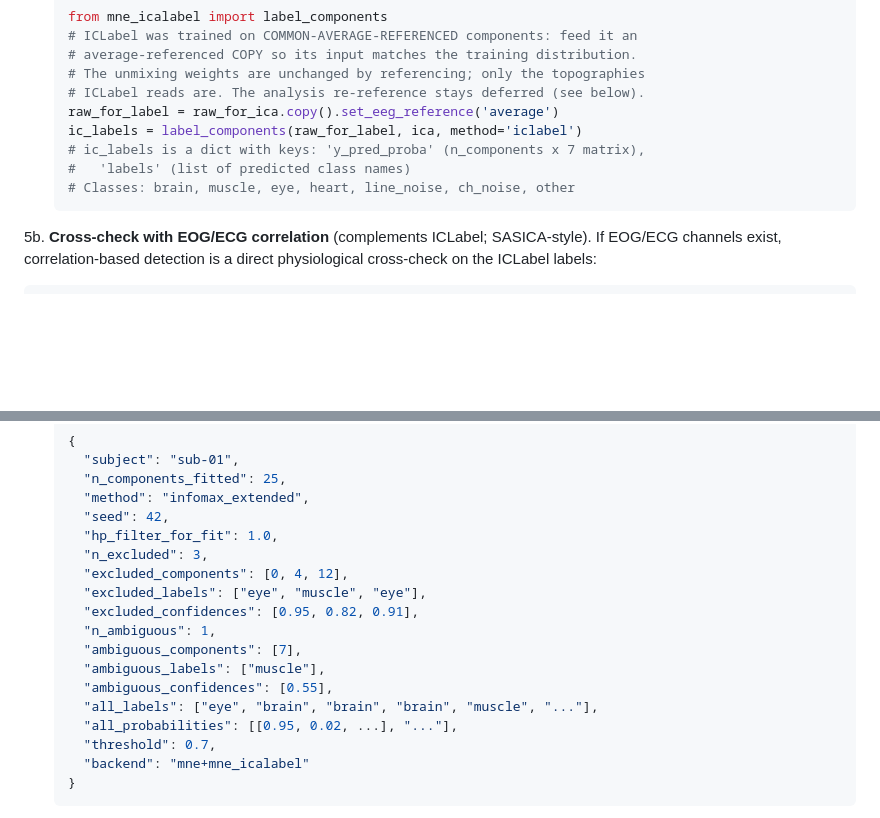
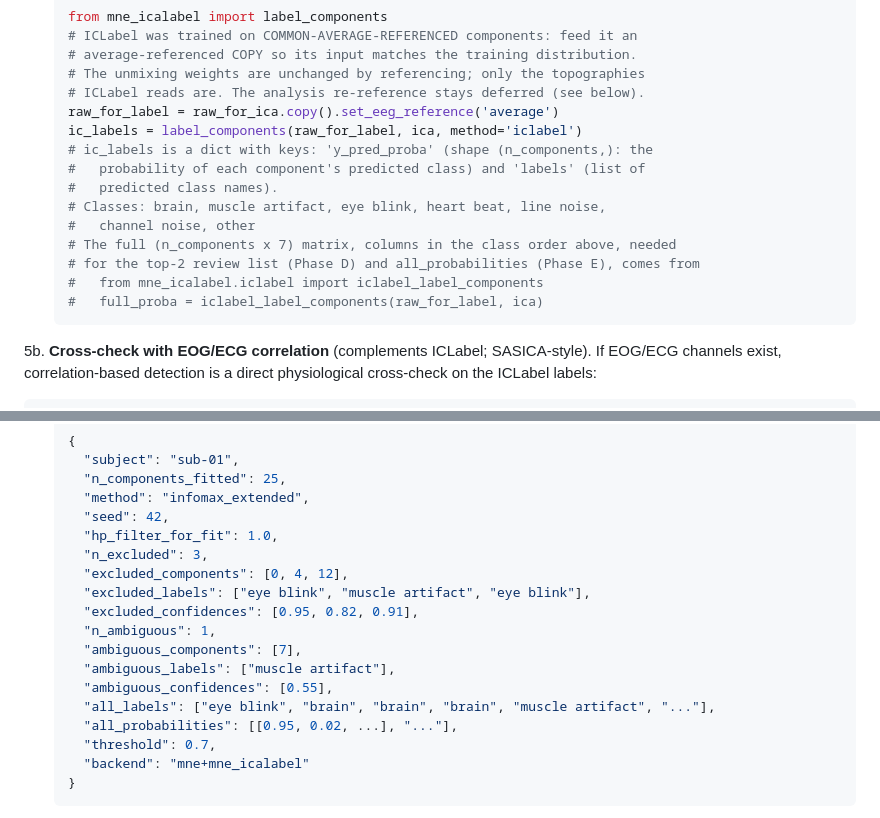
Before and after one commit to dengzhe-hou/auto-eeg-analysis, a Markdown page: skills/eeg-ica/SKILL.md, 2 parts joined by grey strips. GitHub-like rendering; blank space fills up the shorter version.

Commit message:
eeg-ica: correct ICLabel output description
label_components returns y_pred_proba with shape (n_components,), the
probability of each component's predicted class, not an n_components x 7
matrix, and ICLabel's class names are "muscle artifact", "eye blink",
"heart beat", "line noise" and "channel noise". The full probability
matrix used by the Phase D top-2 review list and all_probabilities comes
from iclabel_label_components. Documentation only; no executable logic
changed. Reported by the recorded N400 agent run of 2026-10-10.

Co-Authored-By: Claude Opus 5.5 <noreply@anthropic.com>

````diff
--- a/skills/eeg-ica/SKILL.md
+++ b/skills/eeg-ica/SKILL.md
@@ -108,9 +108,15 @@ The script must:
    # ICLabel reads are. The analysis re-reference stays deferred (see below).
    raw_for_label = raw_for_ica.copy().set_eeg_reference('average')
    ic_labels = label_components(raw_for_label, ica, method='iclabel')
-   # ic_labels is a dict with keys: 'y_pred_proba' (n_components x 7 matrix),
-   #   'labels' (list of predicted class names)
-   # Classes: brain, muscle, eye, heart, line_noise, ch_noise, other
+   # ic_labels is a dict with keys: 'y_pred_proba' (shape (n_components,): the
+   #   probability of each component's predicted class) and 'labels' (list of
+   #   predicted class names).
+   # Classes: brain, muscle artifact, eye blink, heart beat, line noise,
+   #   channel noise, other
+   # The full (n_components x 7) matrix, columns in the class order above, needed
+   # for the top-2 review list (Phase D) and all_probabilities (Phase E), comes from
+   #   from mne_icalabel.iclabel import iclabel_label_components
+   #   full_proba = iclabel_label_components(raw_for_label, ica)
    ```
 5b. **Cross-check with EOG/ECG correlation** (complements ICLabel; SASICA-style). If EOG/ECG channels exist, correlation-based detection is a direct physiological cross-check on the ICLabel labels:
    ```python
@@ -190,13 +196,13 @@ For each subject (after exclusion is finalized):
      "hp_filter_for_fit": 1.0,
      "n_excluded": 3,
      "excluded_components": [0, 4, 12],
-     "excluded_labels": ["eye", "muscle", "eye"],
+     "excluded_labels": ["eye blink", "muscle artifact", "eye blink"],
      "excluded_confidences": [0.95, 0.82, 0.91],
      "n_ambiguous": 1,
      "ambiguous_components": [7],
-     "ambiguous_labels": ["muscle"],
+     "ambiguous_labels": ["muscle artifact"],
      "ambiguous_confidences": [0.55],
-     "all_labels": ["eye", "brain", "brain", "brain", "muscle", "..."],
+     "all_labels": ["eye blink", "brain", "brain", "brain", "muscle artifact", "..."],
      "all_probabilities": [[0.95, 0.02, ...], "..."],
      "threshold": 0.7,
      "backend": "mne+mne_icalabel"
````
